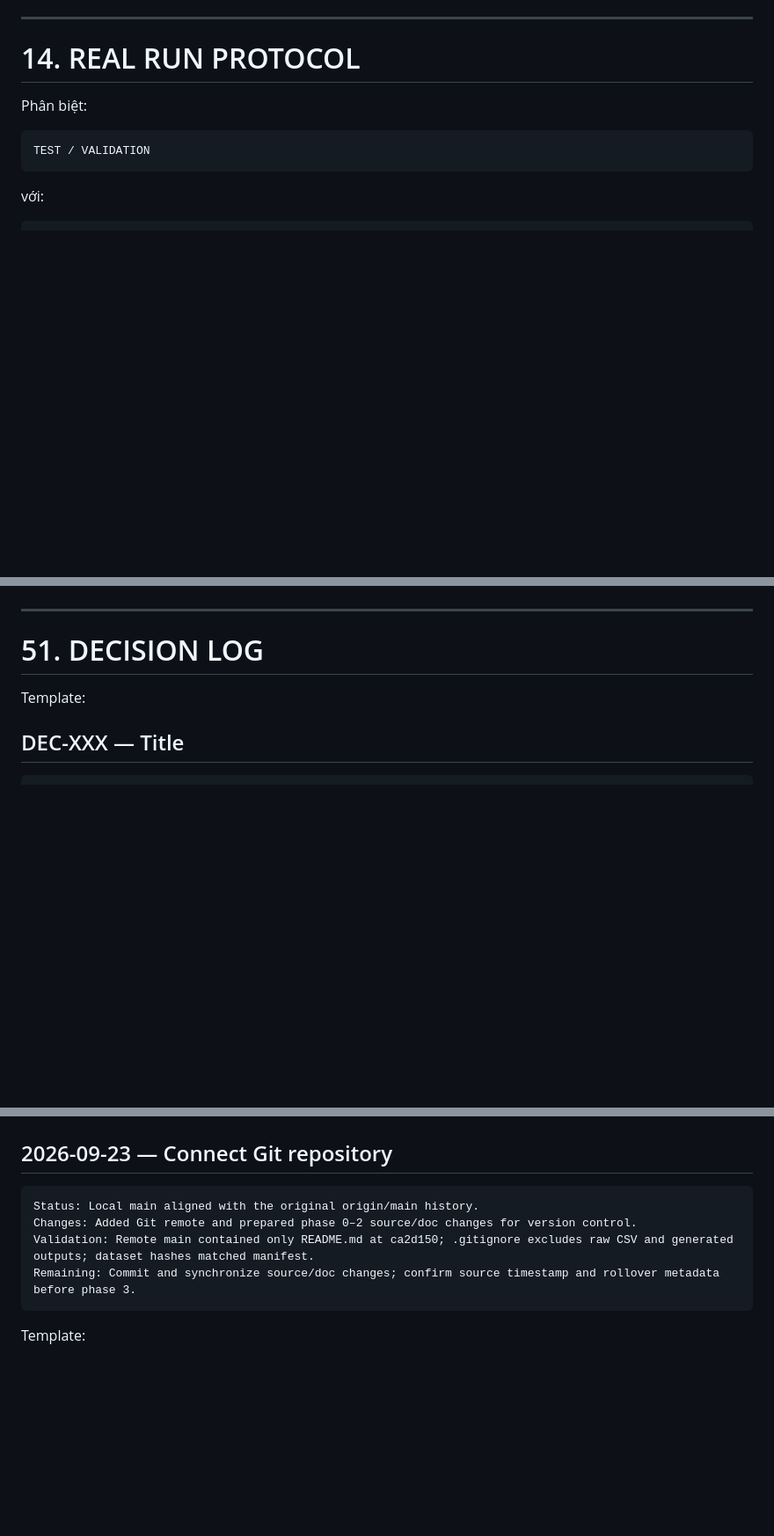
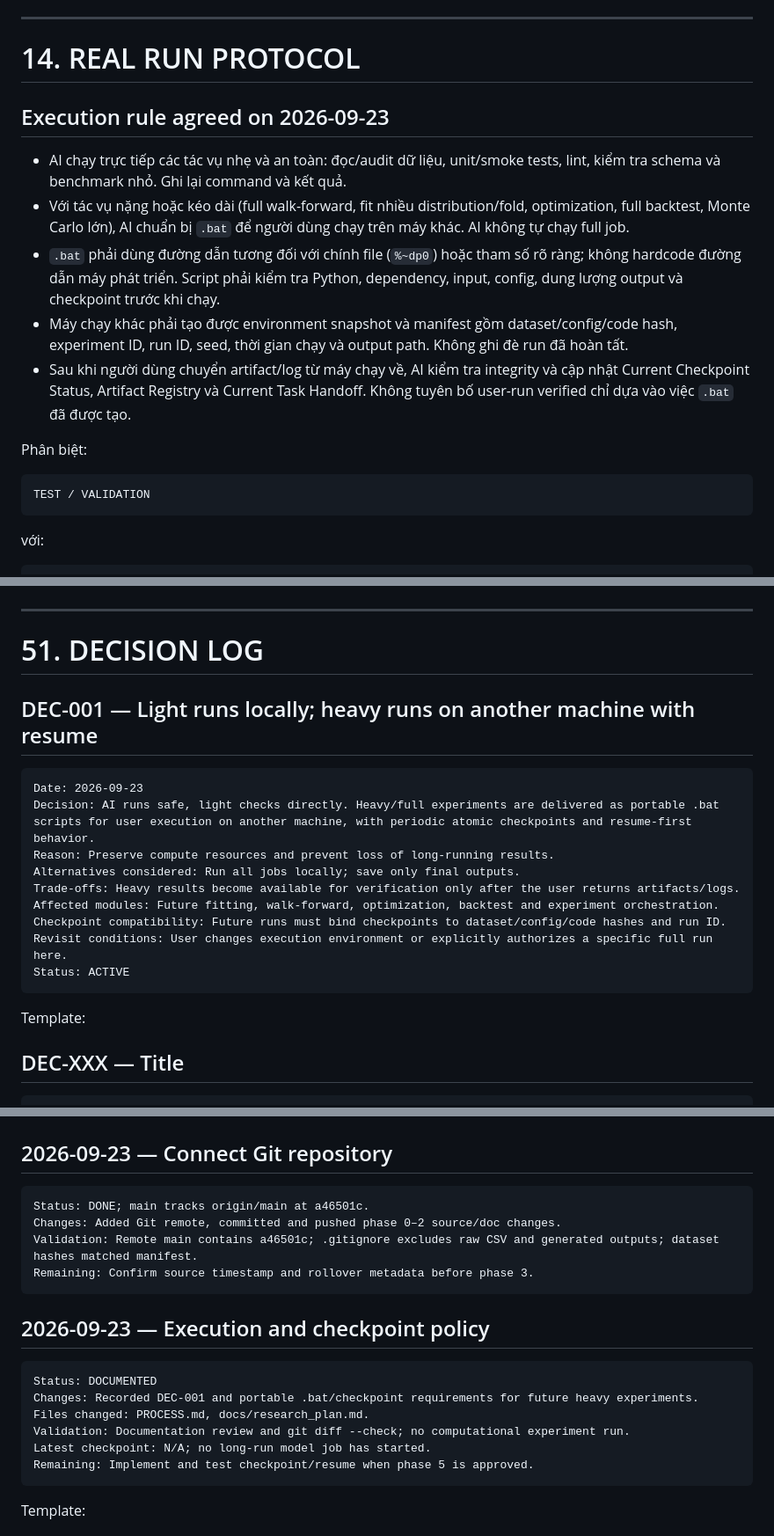
Before and after one commit to namngyh/Distributional-Bollinger-Bands-for-VN30F1M, a Markdown page: PROCESS.md, 3 parts joined by grey strips. Shown at 88% size. Rendered like a GitHub page; blank space fills up the shorter version.

Commit message:
Document portable heavy runs and checkpoint policy

````diff
--- a/PROCESS.md
+++ b/PROCESS.md
@@ -612,6 +612,14 @@ AI không được nâng trạng thái lên `VERIFIED` nếu bằng chứng chư
 
 # 14. REAL RUN PROTOCOL
 
+## Execution rule agreed on 2026-09-23
+
+- AI chạy trực tiếp các tác vụ nhẹ và an toàn: đọc/audit dữ liệu, unit/smoke tests, lint, kiểm tra schema và benchmark nhỏ. Ghi lại command và kết quả.
+- Với tác vụ nặng hoặc kéo dài (full walk-forward, fit nhiều distribution/fold, optimization, full backtest, Monte Carlo lớn), AI chuẩn bị `.bat` để người dùng chạy trên máy khác. AI không tự chạy full job.
+- `.bat` phải dùng đường dẫn tương đối với chính file (`%~dp0`) hoặc tham số rõ ràng; không hardcode đường dẫn máy phát triển. Script phải kiểm tra Python, dependency, input, config, dung lượng output và checkpoint trước khi chạy.
+- Máy chạy khác phải tạo được environment snapshot và manifest gồm dataset/config/code hash, experiment ID, run ID, seed, thời gian chạy và output path. Không ghi đè run đã hoàn tất.
+- Sau khi người dùng chuyển artifact/log từ máy chạy về, AI kiểm tra integrity và cập nhật Current Checkpoint Status, Artifact Registry và Current Task Handoff. Không tuyên bố user-run verified chỉ dựa vào việc `.bat` đã được tạo.
+
 Phân biệt:
 
 ```text
@@ -1713,6 +1727,20 @@ Không ghi mọi typo nhỏ.
 
 # 51. DECISION LOG
 
+## DEC-001 — Light runs locally; heavy runs on another machine with resume
+
+```text
+Date: 2026-09-23
+Decision: AI runs safe, light checks directly. Heavy/full experiments are delivered as portable .bat scripts for user execution on another machine, with periodic atomic checkpoints and resume-first behavior.
+Reason: Preserve compute resources and prevent loss of long-running results.
+Alternatives considered: Run all jobs locally; save only final outputs.
+Trade-offs: Heavy results become available for verification only after the user returns artifacts/logs.
+Affected modules: Future fitting, walk-forward, optimization, backtest and experiment orchestration.
+Checkpoint compatibility: Future runs must bind checkpoints to dataset/config/code hashes and run ID.
+Revisit conditions: User changes execution environment or explicitly authorizes a specific full run here.
+Status: ACTIVE
+```
+
 Template:
 
 ## DEC-XXX — Title
@@ -1776,10 +1804,21 @@ Remaining: Verify timestamp and rollover, then discuss phase 3 baseline.
 ## 2026-09-23 — Connect Git repository
 
 ```text
-Status: Local main aligned with the original origin/main history.
-Changes: Added Git remote and prepared phase 0–2 source/doc changes for version control.
-Validation: Remote main contained only README.md at ca2d150; .gitignore excludes raw CSV and generated outputs; dataset hashes matched manifest.
-Remaining: Commit and synchronize source/doc changes; confirm source timestamp and rollover metadata before phase 3.
+Status: DONE; main tracks origin/main at a46501c.
+Changes: Added Git remote, committed and pushed phase 0–2 source/doc changes.
+Validation: Remote main contains a46501c; .gitignore excludes raw CSV and generated outputs; dataset hashes matched manifest.
+Remaining: Confirm source timestamp and rollover metadata before phase 3.
+```
+
+## 2026-09-23 — Execution and checkpoint policy
+
+```text
+Status: DOCUMENTED
+Changes: Recorded DEC-001 and portable .bat/checkpoint requirements for future heavy experiments.
+Files changed: PROCESS.md, docs/research_plan.md.
+Validation: Documentation review and git diff --check; no computational experiment run.
+Latest checkpoint: N/A; no long-run model job has started.
+Remaining: Implement and test checkpoint/resume when phase 5 is approved.
 ```
 
 Template:
````
Also changed, not shown: other parts of PROCESS.md (+10 -1 lines), docs/research_plan.md (+4 -0 lines).
